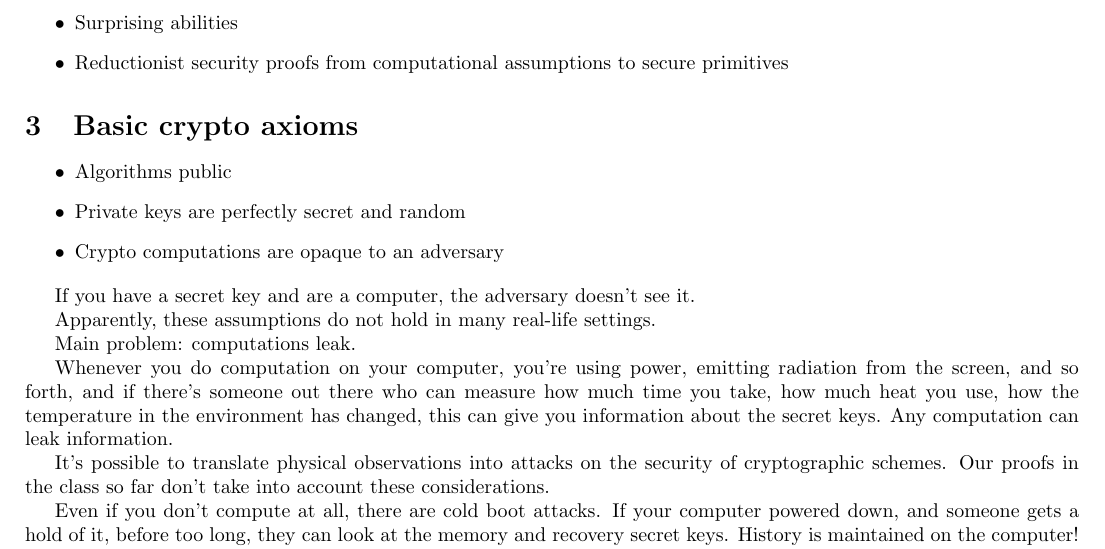
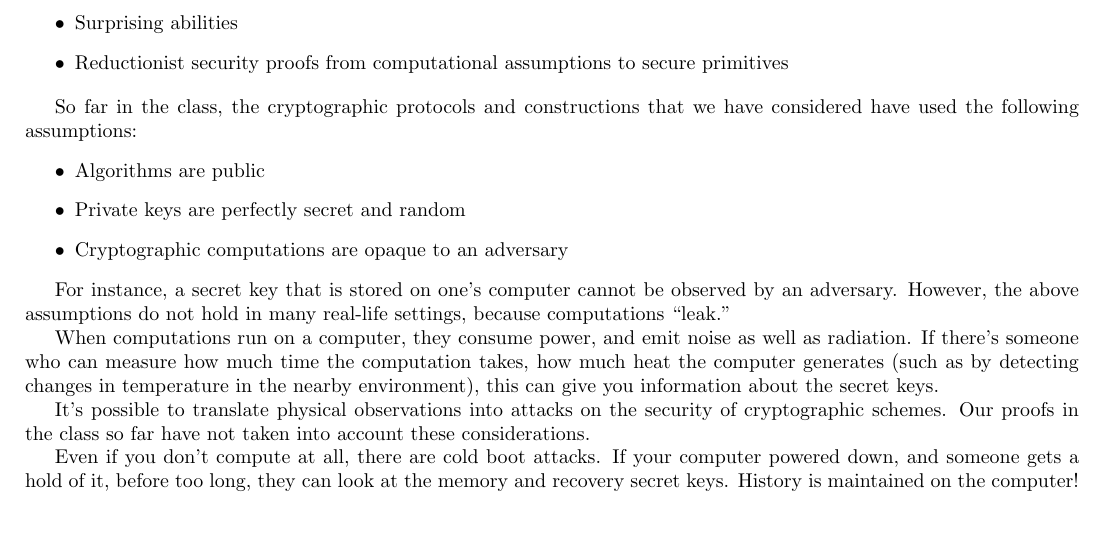
Before and after one commit to bmsherman/crypto-scribe, a LaTeX document (lect-24-scribe.tex): part of page 1 of 4, cut so that both start at the same text, the shorter picture padded with empty space. Compiled offline with pdfLaTeX.

Commit message:
Start cleaning up notes

```diff
--- a/lect-24-scribe.tex
+++ b/lect-24-scribe.tex
@@ -55,22 +55,18 @@
 \item Reductionist security proofs from computational assumptions to secure primitives
 \end{itemize}
 
-\section{Basic crypto axioms}
+So far in the class, the cryptographic protocols and constructions that we have considered have used the following assumptions:
 \begin{itemize}
-\item Algorithms public
+\item Algorithms are public
 \item Private keys are perfectly secret and random
-\item Crypto computations are opaque to an adversary
+\item Cryptographic computations are opaque to an adversary
 \end{itemize}
 
-If you have a secret key and are a computer, the adversary doesn't see it.
+For instance, a secret key that is stored on one's computer cannot be observed by an adversary. However, the above assumptions do not hold in many real-life settings, because computations ``leak.''
 
-Apparently, these assumptions do not hold in many real-life settings.
+When computations run on a computer, they consume power, and emit noise as well as radiation. If there's someone who can measure how much time the computation takes, how much heat the computer generates (such as by detecting changes in temperature in the nearby environment), this can give you information about the secret keys.
 
-Main problem: computations leak.
-
-Whenever you do computation on your computer, you're using power, emitting radiation from the screen, and so forth, and if there's someone out there who can measure how much time you take, how much heat you use, how the temperature in the environment has changed, this can give you information about the secret keys. Any computation can leak information.
-
-It's possible to translate physical observations into attacks on the security of cryptographic schemes. Our proofs in the class so far don't take into account these considerations.
+It's possible to translate physical observations into attacks on the security of cryptographic schemes. Our proofs in the class so far have not taken into account these considerations.
 
 Even if you don't compute at all, there are cold boot attacks. If your computer powered down, and someone gets a hold of it, before too long, they can look at the memory and recovery secret keys. History is maintained on the computer! Even if you thought you got rid of things, you may not have.
 
```
